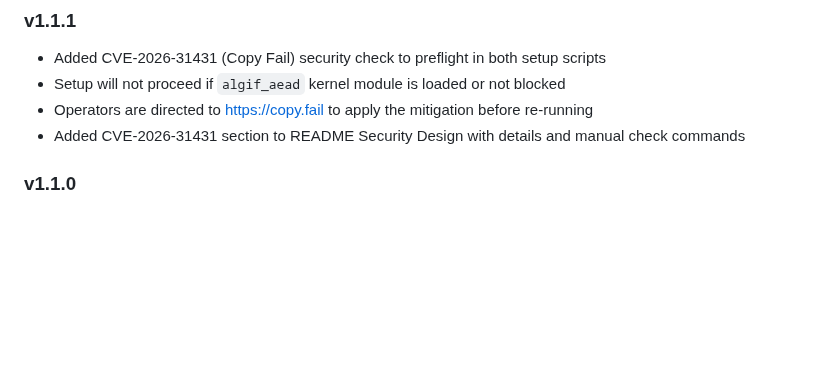
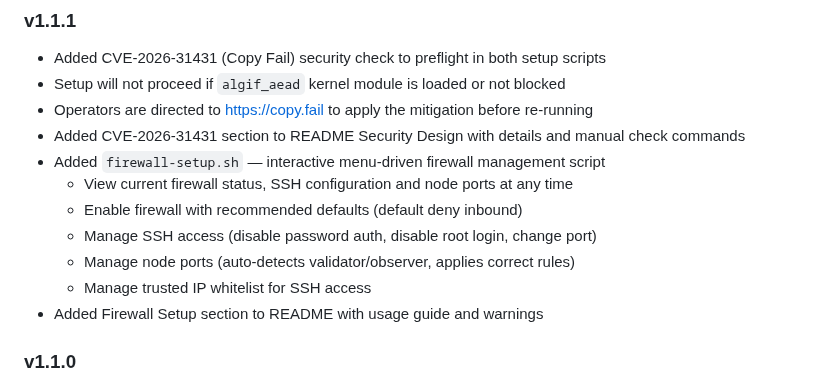
Before and after one commit to Telcoin-Association/tn-node-deployment, a Markdown page: README.md, the part around the change. GitHub-like rendering; blank space fills up the shorter version.

Commit message:
docs: update v1.1.1 changelog to include firewall-setup.sh

```diff
--- a/README.md
+++ b/README.md
@@ -633,6 +633,13 @@ Store your BLS passphrase separately from the key files — in a password manage
 - Setup will not proceed if `algif_aead` kernel module is loaded or not blocked
 - Operators are directed to https://copy.fail to apply the mitigation before re-running
 - Added CVE-2026-31431 section to README Security Design with details and manual check commands
+- Added `firewall-setup.sh` — interactive menu-driven firewall management script
+  - View current firewall status, SSH configuration and node ports at any time
+  - Enable firewall with recommended defaults (default deny inbound)
+  - Manage SSH access (disable password auth, disable root login, change port)
+  - Manage node ports (auto-detects validator/observer, applies correct rules)
+  - Manage trusted IP whitelist for SSH access
+- Added Firewall Setup section to README with usage guide and warnings
 
 ### v1.1.0
 - Added custom service user and group selection in Step 5 of both setup scripts — operators can name the service user and group (defaults: `telcoin`/`telcoin`)
```
